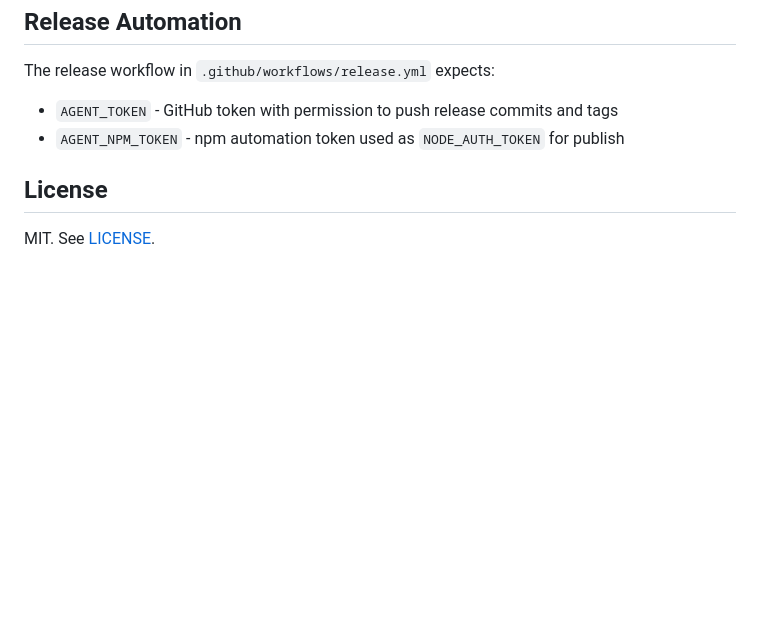
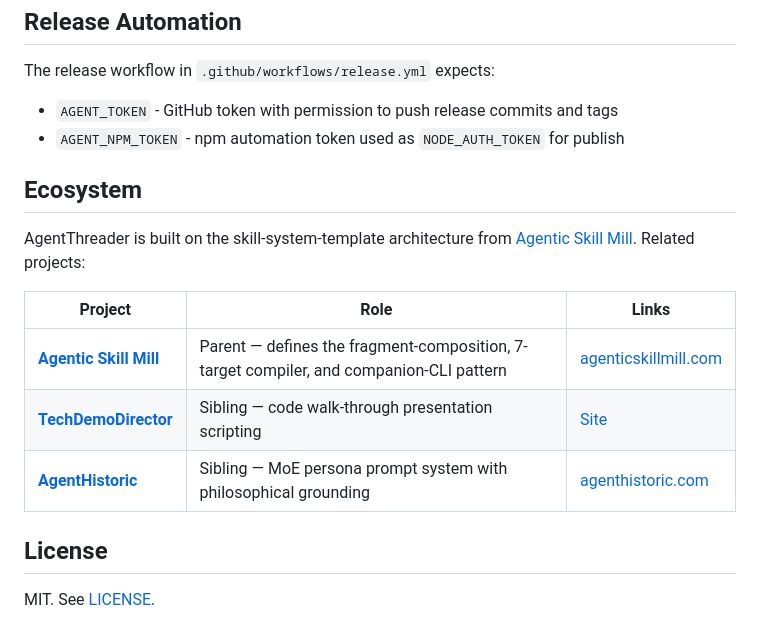
Before and after one commit to barretts/AgentThreader, a Markdown page: README.md, the part around the change. GitHub-like rendering; blank space fills up the shorter version.

Commit message:
docs: add Ecosystem section to README
Add a new Ecosystem section before License that identifies AgentThreader
as a child of the Agentic Skill Mill skill-system-template architecture.
Links to the parent and two sibling projects:

- Agentic Skill Mill (parent — fragment composition, 7-target compiler)
- TechDemoDirector (sibling — presentation scripting)
- AgentHistoric (sibling — MoE persona prompts)

```diff
--- a/README.md
+++ b/README.md
@@ -139,6 +139,16 @@ The release workflow in `.github/workflows/release.yml` expects:
 - `AGENT_TOKEN` - GitHub token with permission to push release commits and tags
 - `AGENT_NPM_TOKEN` - npm automation token used as `NODE_AUTH_TOKEN` for publish
 
+## Ecosystem
+
+AgentThreader is built on the skill-system-template architecture from [Agentic Skill Mill](https://github.com/barretts/AgenticSkillMill). Related projects:
+
+| Project | Role | Links |
+|---------|------|-------|
+| **[Agentic Skill Mill](https://github.com/barretts/AgenticSkillMill)** | Parent — defines the fragment-composition, 7-target compiler, and companion-CLI pattern | [agenticskillmill.com](https://agenticskillmill.com) |
+| **[TechDemoDirector](https://github.com/barretts/TechDemoDirector)** | Sibling — code walk-through presentation scripting | [Site](https://barretts.github.io/TechDemoDirector) |
+| **[AgentHistoric](https://github.com/barretts/AgentHistoric)** | Sibling — MoE persona prompt system with philosophical grounding | [agenthistoric.com](https://agenthistoric.com) |
+
 ## License
 
 MIT. See [LICENSE](./LICENSE).
```
